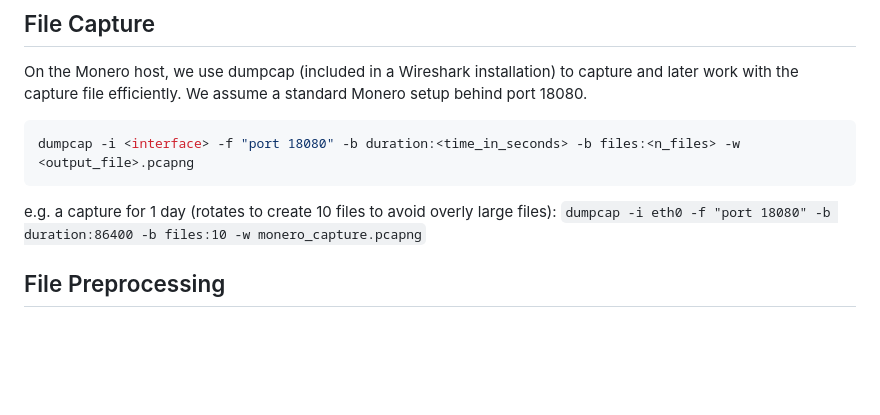
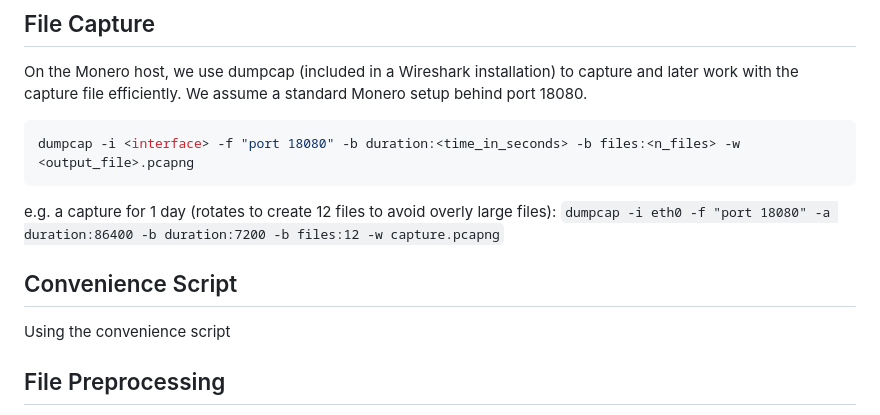
Before and after one commit to ykpyck/monero-traffic-analysis, a Markdown page: README.md, the part around the change. Rendered like a GitHub page; blank space fills up the shorter version.

````diff
--- a/README.md
+++ b/README.md
@@ -15,8 +15,11 @@ We assume a standard Monero setup behind port 18080.
 ```shell
 dumpcap -i <interface> -f "port 18080" -b duration:<time_in_seconds> -b files:<n_files> -w <output_file>.pcapng
 ```
-e.g. a capture for 1 day (rotates to create 10 files to avoid overly large files):
-``dumpcap -i eth0 -f "port 18080" -b duration:86400 -b files:10 -w monero_capture.pcapng``
+e.g. a capture for 1 day (rotates to create 12 files to avoid overly large files):
+``dumpcap -i eth0 -f "port 18080" -a duration:86400 -b duration:7200 -b files:12 -w capture.pcapng``
+
+## Convenience Script
+Using the convenience script
 
 ## File Preprocessing
 If not directly saved, load all capture files directly to the repo's pcapng folder.
````
